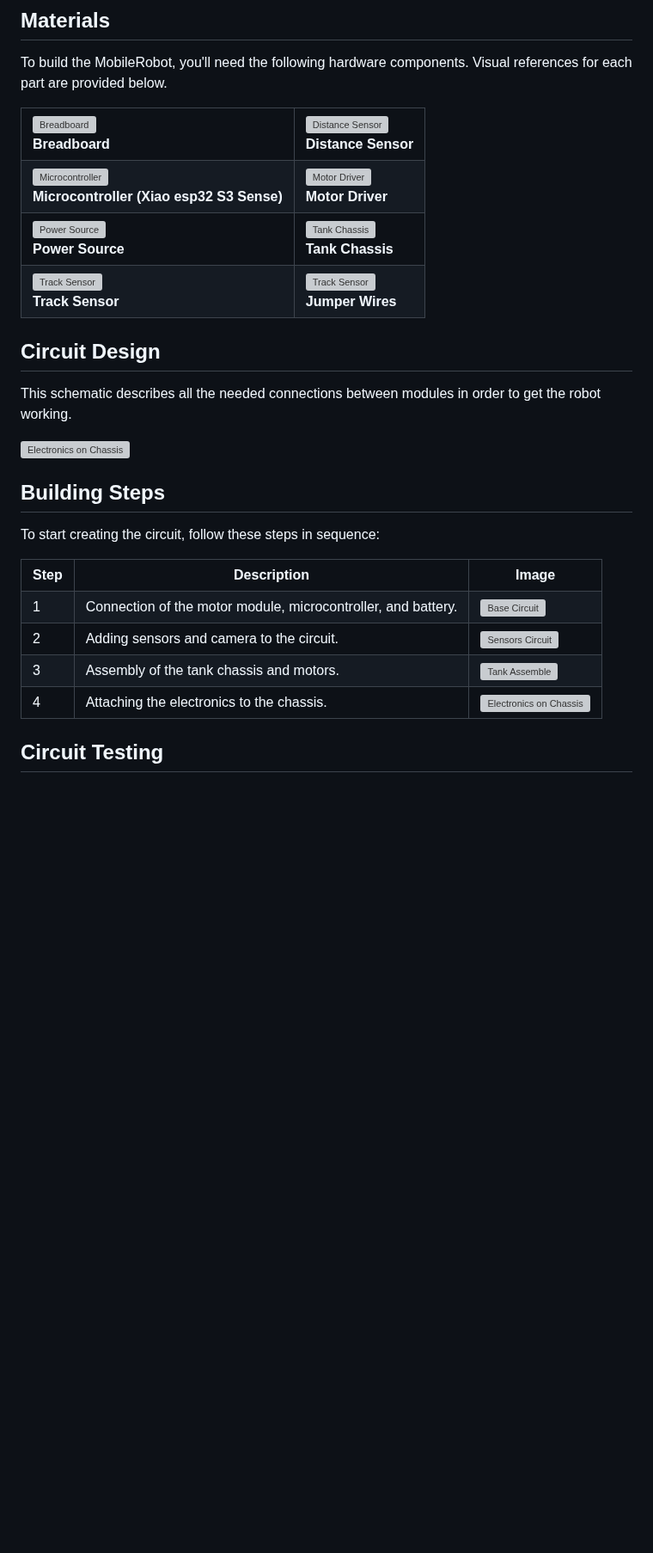
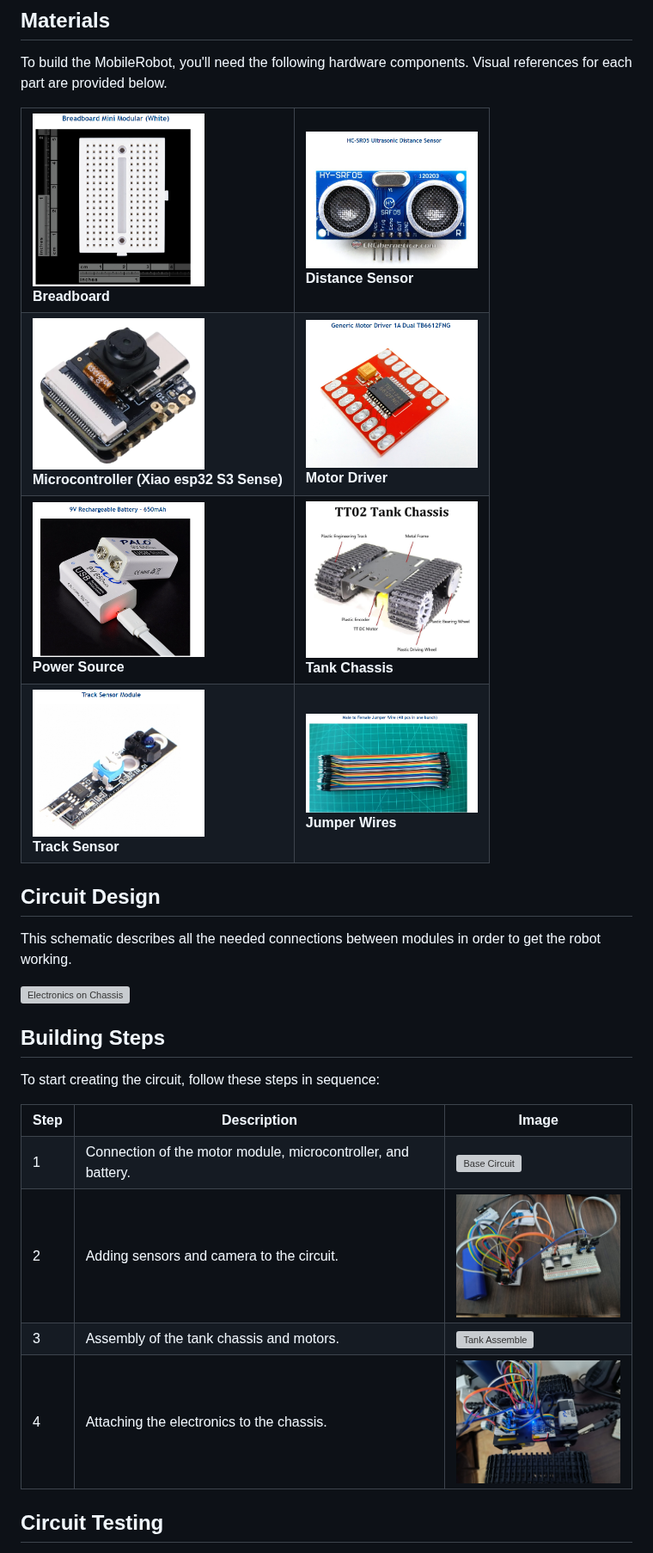
Before and after one commit to LeonelCamposM/SerialRobot, a Markdown page: Hardware/README.md, the part around one of its changes. Shown at 86% size. GitHub-like rendering; blank space fills up the shorter version; grey boxes are pictures that could not be loaded.

Commit message:
update hardware readme

```diff
--- a/Hardware/README.md
+++ b/Hardware/README.md
@@ -16,41 +16,41 @@ To build the MobileRobot, you'll need the following hardware components. Visual
 <table>
 <tr>
     <td>
-        <img src="IMG/BreadBoard.png" alt="Breadboard" width="200"/><br>
+        <img src="Img/BreadBoard.png" alt="Breadboard" width="200"/><br>
         <strong>Breadboard</strong>
     </td>
     <td>
-        <img src="IMG/DistanceSensor.png" alt="Distance Sensor" width="200"/><br>
+        <img src="Img/DistanceSensor.png" alt="Distance Sensor" width="200"/><br>
         <strong>Distance Sensor</strong>
     </td>
 </tr>
 <tr>
     <td>
-        <img src="IMG/MicroController.png" alt="Microcontroller" width="200"/><br>
+        <img src="Img/MicroController.png" alt="Microcontroller" width="200"/><br>
         <strong>Microcontroller (Xiao esp32 S3 Sense)</strong>
     </td>
     <td>
-        <img src="IMG/MotorDriver.png" alt="Motor Driver" width="200"/><br>
+        <img src="Img/MotorDriver.png" alt="Motor Driver" width="200"/><br>
         <strong>Motor Driver</strong>
     </td>
 </tr>
 <tr>
     <td>
-        <img src="IMG/PowerSource.png" alt="Power Source" width="200"/><br>
+        <img src="Img/PowerSource.png" alt="Power Source" width="200"/><br>
         <strong>Power Source</strong>
     </td>
     <td>
-        <img src="IMG/TankChasis.jpg" alt="Tank Chassis" width="200"/><br>
+        <img src="Img/TankChasis.jpg" alt="Tank Chassis" width="200"/><br>
         <strong>Tank Chassis</strong>
     </td>
 </tr>
 <tr>
     <td>
-        <img src="IMG/TrackSensor.png" alt="Track Sensor" width="200"/><br>
+        <img src="Img/TrackSensor.png" alt="Track Sensor" width="200"/><br>
         <strong>Track Sensor</strong>
     </td>
     <td>
-        <img src="IMG/JumperWires.png" alt="Track Sensor" width="200"/><br>
+        <img src="Img/JumperWires.png" alt="Track Sensor" width="200"/><br>
         <strong>Jumper Wires</strong>
     </td>
 </tr>
@@ -78,7 +78,7 @@ To start creating the circuit, follow these steps in sequence:
 <tr>
     <td>2</td>
     <td>Adding sensors and camera to the circuit.</td>
-    <td><img src="IMG/SensorsCircuit.jpg" alt="Sensors Circuit" width="200"/></td>
+    <td><img src="Img/SensorsCircuit.jpg" alt="Sensors Circuit" width="200"/></td>
 </tr>
 <tr>
     <td>3</td>
@@ -88,7 +88,7 @@ To start creating the circuit, follow these steps in sequence:
 <tr>
     <td>4</td>
     <td>Attaching the electronics to the chassis.</td>
-    <td><img src="IMG/ElectronicsChasis.jpg" alt="Electronics on Chassis" width="200"/></td>
+    <td><img src="Img/ElectronicsChasis.jpg" alt="Electronics on Chassis" width="200"/></td>
 </tr>
 </table>
 
```
Also changed, not shown: other parts of Hardware/README.md (+17 -15 lines).
